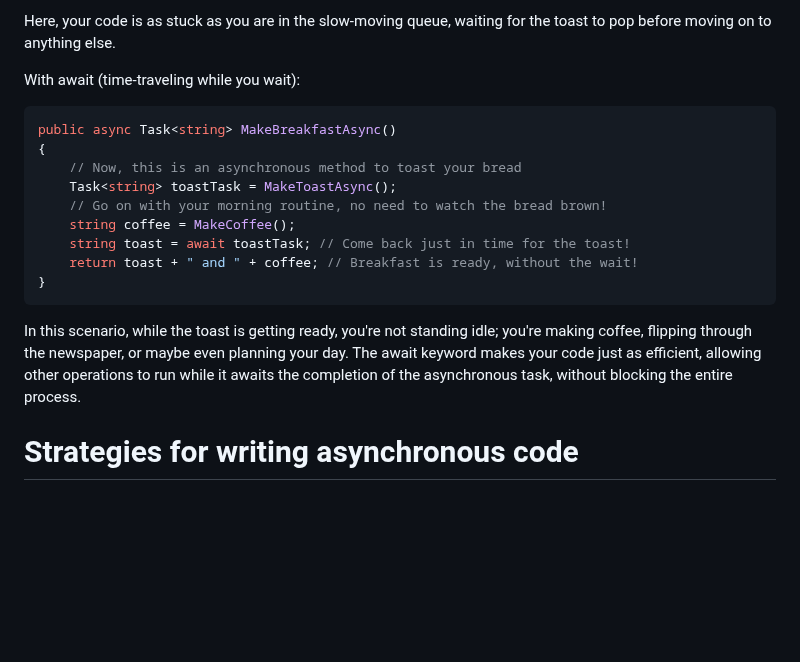
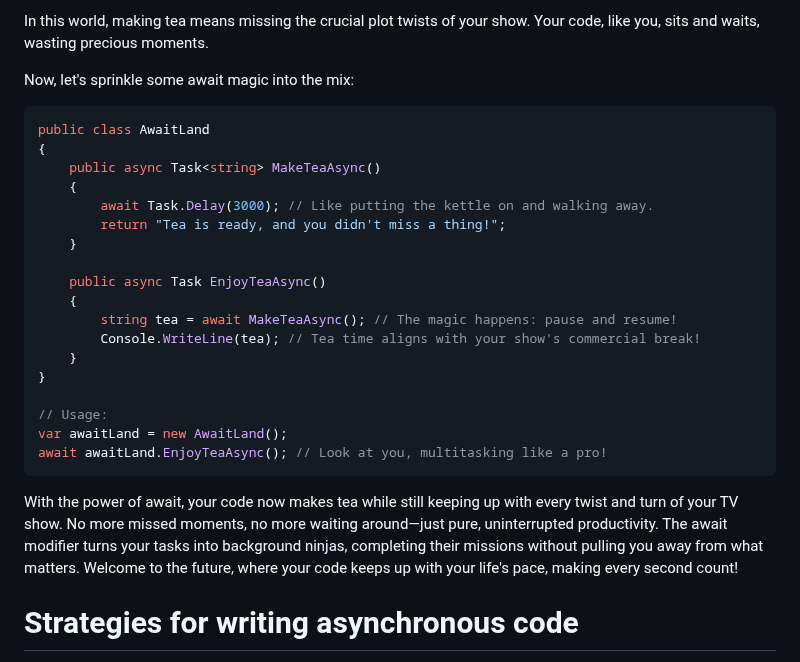
Before and after one commit to cwoodruff/book-network-programming-csharp, a Markdown page: Chapter04/chapter04.md, the part around one of its changes. Drawn GitHub-style; blank space fills up the shorter version.

````diff
--- a/Chapter04/chapter04.md
+++ b/Chapter04/chapter04.md
@@ -132,22 +173,31 @@ public string MakeBreakfast()
 ```
 
-Here, your code is as stuck as you are in the slow-moving queue, waiting for the toast to pop before moving on to anything else.
+In this world, making tea means missing the crucial plot twists of your show. Your code, like you, sits and waits, wasting precious moments.
 
-With await (time-traveling while you wait):
+Now, let's sprinkle some await magic into the mix:
 
 ```C#
-public async Task<string> MakeBreakfastAsync()
+public class AwaitLand
 {
-    // Now, this is an asynchronous method to toast your bread
-    Task<string> toastTask = MakeToastAsync();
-    // Go on with your morning routine, no need to watch the bread brown!
-    string coffee = MakeCoffee();
-    string toast = await toastTask; // Come back just in time for the toast!
-    return toast + " and " + coffee; // Breakfast is ready, without the wait!
+    public async Task<string> MakeTeaAsync()
+    {
+        await Task.Delay(3000); // Like putting the kettle on and walking away.
+        return "Tea is ready, and you didn't miss a thing!";
+    }
+
+    public async Task EnjoyTeaAsync()
+    {
+        string tea = await MakeTeaAsync(); // The magic happens: pause and resume!
+        Console.WriteLine(tea); // Tea time aligns with your show's commercial break!
+    }
 }
+
+// Usage:
+var awaitLand = new AwaitLand();
+await awaitLand.EnjoyTeaAsync(); // Look at you, multitasking like a pro!
 ```
 
-In this scenario, while the toast is getting ready, you're not standing idle; you're making coffee, flipping through the newspaper, or maybe even planning your day. The await keyword makes your code just as efficient, allowing other operations to run while it awaits the completion of the asynchronous task, without blocking the entire process.
+With the power of await, your code now makes tea while still keeping up with every twist and turn of your TV show. No more missed moments, no more waiting around—just pure, uninterrupted productivity. The await modifier turns your tasks into background ninjas, completing their missions without pulling you away from what matters. Welcome to the future, where your code keeps up with your life's pace, making every second count!
 
 # Strategies for writing asynchronous code
 
````
Also changed, not shown: other parts of Chapter04/chapter04.md (+59 -18 lines).
